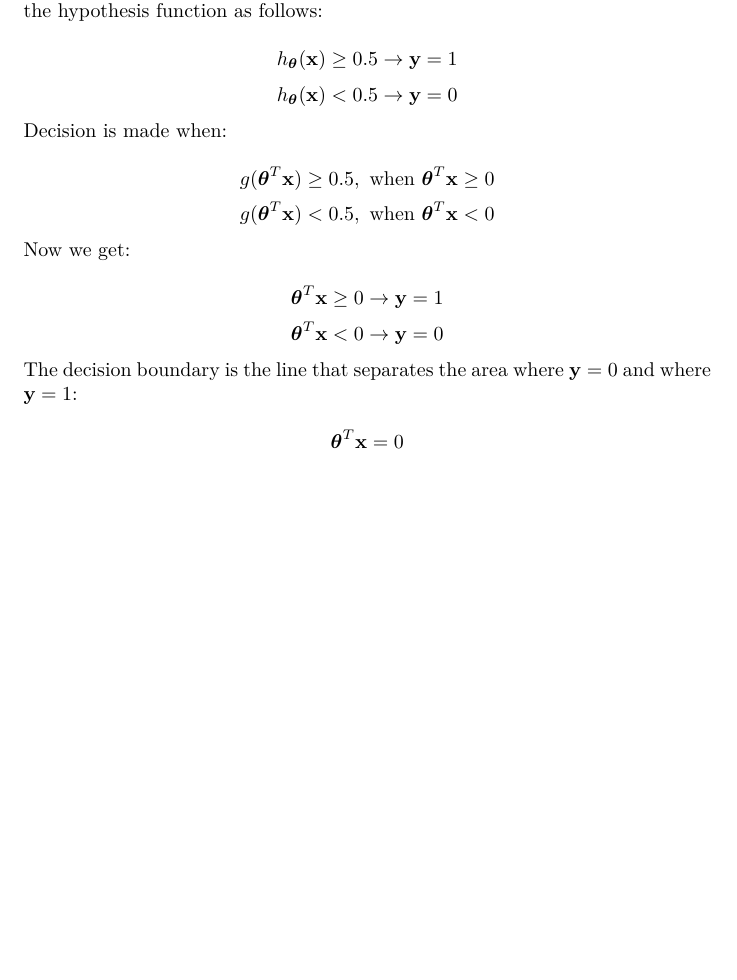
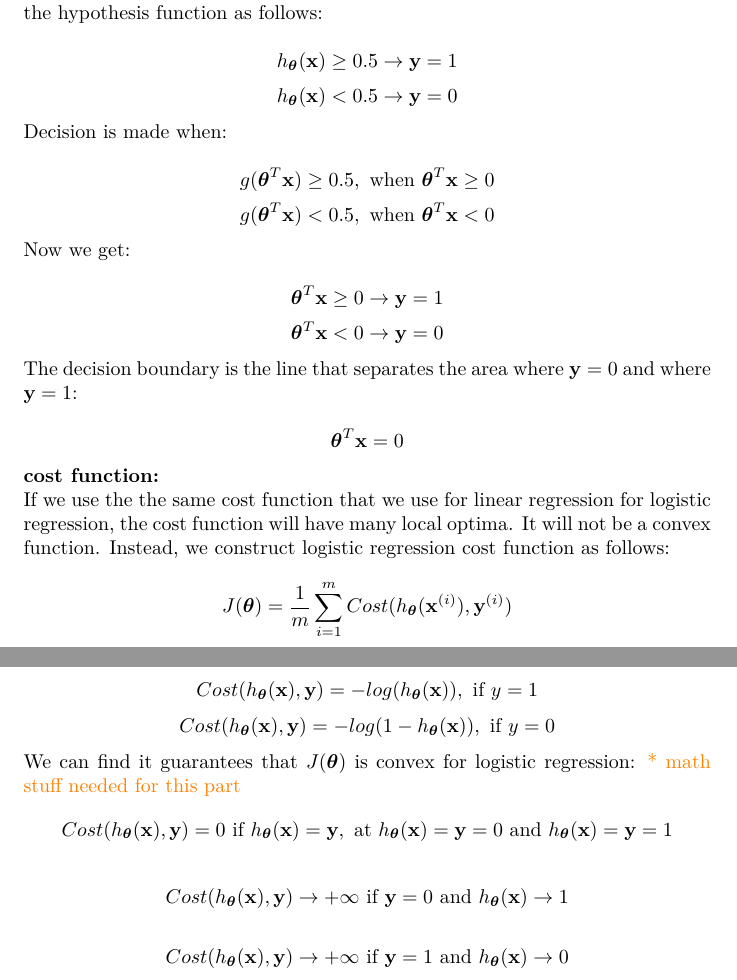
Before and after one commit to MDataResearch/ml_notes, a LaTeX document (note.tex): part of page 8 of 8 before the commit and two parts of pages 8 and 9 of 9 after it, the two joined at a grey line, cut so that both start at the same text, the shorter picture padded with empty space. Compiled offline with XeLaTeX.

Commit message:
add cost funcrion

```diff
--- a/note.tex
+++ b/note.tex
@@ -420,6 +420,33 @@ h_{\boldsymbol(\theta)} (\textbf{x})
 
 \[\boldsymbol{\theta}^T \textbf{x} = 0\]
 
+\noindent \textbf{cost function:}
+
+\noindent If we use the the same cost function that we use for linear regression for logistic regression, the cost function will have many local optima. It will not be a convex function. Instead, we construct logistic regression cost function as follows:
+
+\[J(\boldsymbol{\theta}) = \frac{1}{m} \sum_{i = 1}^m Cost(h_{\boldsymbol{\theta}}(\textbf{x}^{(i)}), \textbf{y}^{(i)})\]
+\[Cost(h_{\boldsymbol{\theta}}(\textbf{x}), \textbf{y}) = -log(h_{\boldsymbol{\theta}}(\textbf{x})), \text{ if } y = 1\]
+\[Cost(h_{\boldsymbol{\theta}}(\textbf{x}), \textbf{y}) = -log(1 - h_{\boldsymbol{\theta}}(\textbf{x})), \text{ if } y = 0\]
+
+\noindent We can find it guarantees that \(J(\boldsymbol{\theta})\) is convex for logistic regression: \textcolor{orange}{ * math stuff needed for this part}
+\[
+Cost(h_{\boldsymbol{\theta}}(\textbf{x}), \textbf{y}) = 0 \text{ if }
+h_{\boldsymbol{\theta}}(\textbf{x}) = \textbf{y}, \text{ at } h_{\boldsymbol{\theta}}(\textbf{x}) = \textbf{y} = 0 \text{ and }
+h_{\boldsymbol{\theta}}(\textbf{x}) = \textbf{y} = 1
+\]
+
+\[
+Cost(h_{\boldsymbol{\theta}}(\textbf{x}), \textbf{y}) \rightarrow +\infty
+\text{ if } \textbf{y} = 0 \text{ and }
+h_{\boldsymbol{\theta}}(\textbf{x}) \rightarrow 1
+\]
+
+\[
+Cost(h_{\boldsymbol{\theta}}(\textbf{x}), \textbf{y}) \rightarrow +\infty
+\text{ if } \textbf{y} = 1 \text{ and }
+h_{\boldsymbol{\theta}}(\textbf{x}) \rightarrow 0
+\]
+
 \printindex
 
 \end{document}
```
Also changed, not shown: note.tex (6 more changed lines).
